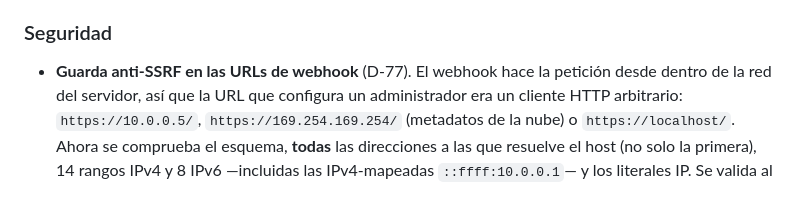
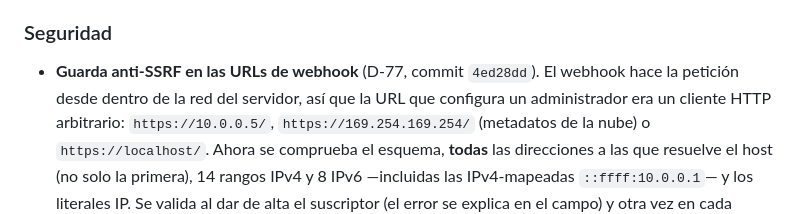
Before and after one commit to dvalverdeGF/Suscripta, a Markdown page: CHANGELOG.md, the part around the change. Drawn GitHub-style.

```diff
--- a/CHANGELOG.md
+++ b/CHANGELOG.md
@@ -65,7 +65,7 @@ Commit de cierre: `bd646a8`.
 
 ### Seguridad
 
-- **Guarda anti-SSRF en las URLs de webhook** (D-77). El webhook hace la petición desde dentro de
+- **Guarda anti-SSRF en las URLs de webhook** (D-77, commit `4ed28dd`). El webhook hace la petición desde dentro de
   la red del servidor, así que la URL que configura un administrador era un cliente HTTP
   arbitrario: `https://10.0.0.5/`, `https://169.254.169.254/` (metadatos de la nube) o
   `https://localhost/`. Ahora se comprueba el esquema, **todas** las direcciones a las que resuelve
```
Also changed, not shown: docs/ROADMAP.md (+1 -0 lines).
